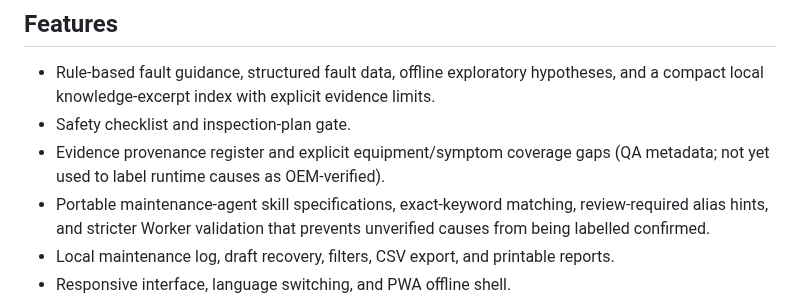
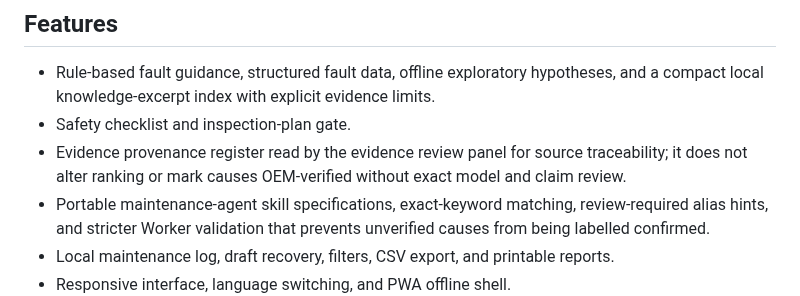
Before and after one commit to belaggouneseifeddine/ai-maintenance-toolkit, a Markdown page: README.md, the part around the change. GitHub-like rendering.

Commit message:
docs: clarify evidence registry runtime role

```diff
--- a/README.md
+++ b/README.md
@@ -14,7 +14,7 @@ Mobile-first progressive web app (PWA) for preliminary industrial-maintenance tr
 
 - Rule-based fault guidance, structured fault data, offline exploratory hypotheses, and a compact local knowledge-excerpt index with explicit evidence limits.
 - Safety checklist and inspection-plan gate.
-- Evidence provenance register and explicit equipment/symptom coverage gaps (QA metadata; not yet used to label runtime causes as OEM-verified).
+- Evidence provenance register read by the evidence review panel for source traceability; it does not alter ranking or mark causes OEM-verified without exact model and claim review.
 - Portable maintenance-agent skill specifications, exact-keyword matching, review-required alias hints, and stricter Worker validation that prevents unverified causes from being labelled confirmed.
 - Local maintenance log, draft recovery, filters, CSV export, and printable reports.
 - Responsive interface, language switching, and PWA offline shell.
```
